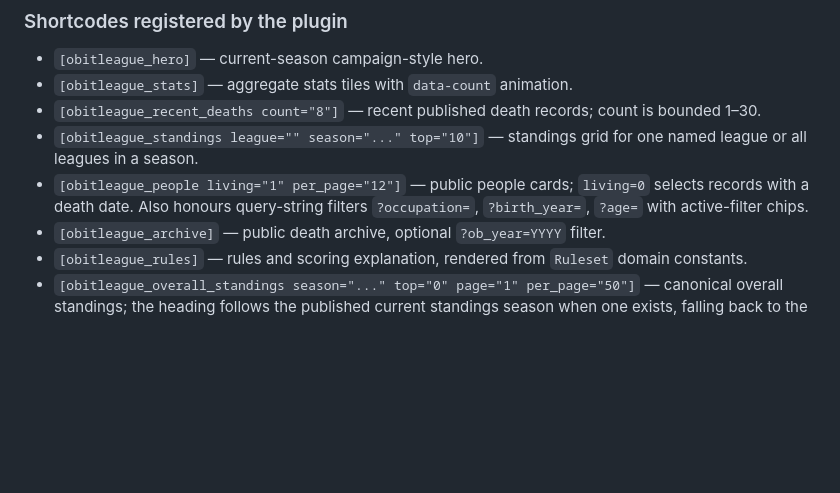
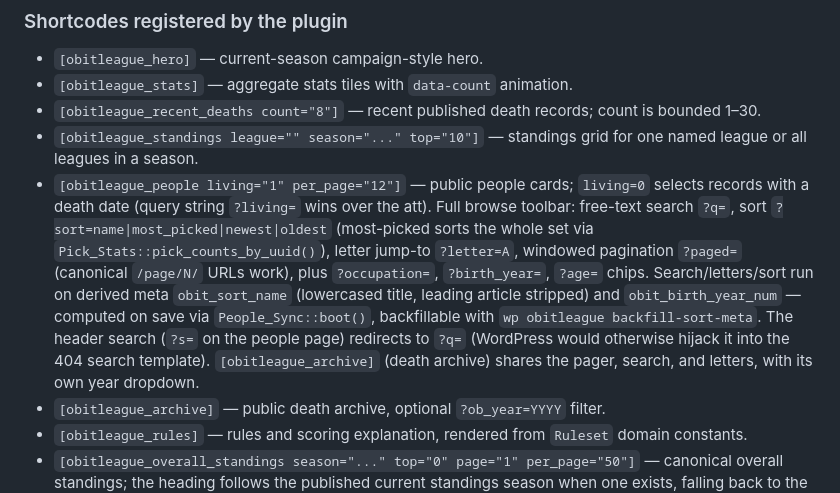
Before and after one commit to guywall/Obitleague, a Markdown page: AI_PLUGIN_GUIDE.md, the part around the change. GitHub-like rendering; blank space fills up the shorter version.

Commit message:
Document the people/archive browse toolbar in the AI guide
🤖 Generated with Codebuff
Co-Authored-By: Codebuff <noreply@codebuff.com>

```diff
--- a/AI_PLUGIN_GUIDE.md
+++ b/AI_PLUGIN_GUIDE.md
@@ -84,7 +84,7 @@ Primary data concepts are normalized plugin tables (`obitleague_leagues`, league
 - `[obitleague_stats]` — aggregate stats tiles with `data-count` animation.
 - `[obitleague_recent_deaths count="8"]` — recent published death records; count is bounded 1–30.
 - `[obitleague_standings league="" season="..." top="10"]` — standings grid for one named league or all leagues in a season.
-- `[obitleague_people living="1" per_page="12"]` — public people cards; `living=0` selects records with a death date. Also honours query-string filters `?occupation=`, `?birth_year=`, `?age=` with active-filter chips.
+- `[obitleague_people living="1" per_page="12"]` — public people cards; `living=0` selects records with a death date (query string `?living=` wins over the att). Full browse toolbar: free-text search `?q=`, sort `?sort=name|most_picked|newest|oldest` (most-picked sorts the whole set via `Pick_Stats::pick_counts_by_uuid()`), letter jump-to `?letter=A`, windowed pagination `?paged=` (canonical `/page/N/` URLs work), plus `?occupation=`, `?birth_year=`, `?age=` chips. Search/letters/sort run on derived meta `obit_sort_name` (lowercased title, leading article stripped) and `obit_birth_year_num` — computed on save via `People_Sync::boot()`, backfillable with `wp obitleague backfill-sort-meta`. The header search (`?s=` on the people page) redirects to `?q=` (WordPress would otherwise hijack it into the 404 search template). `[obitleague_archive]` (death archive) shares the pager, search, and letters, with its own year dropdown.
 - `[obitleague_archive]` — public death archive, optional `?ob_year=YYYY` filter.
 - `[obitleague_rules]` — rules and scoring explanation, rendered from `Ruleset` domain constants.
 - `[obitleague_overall_standings season="..." top="0" page="1" per_page="50"]` — canonical overall standings; the heading follows the published current standings season when one exists, falling back to the entry season with an honest note.
```
